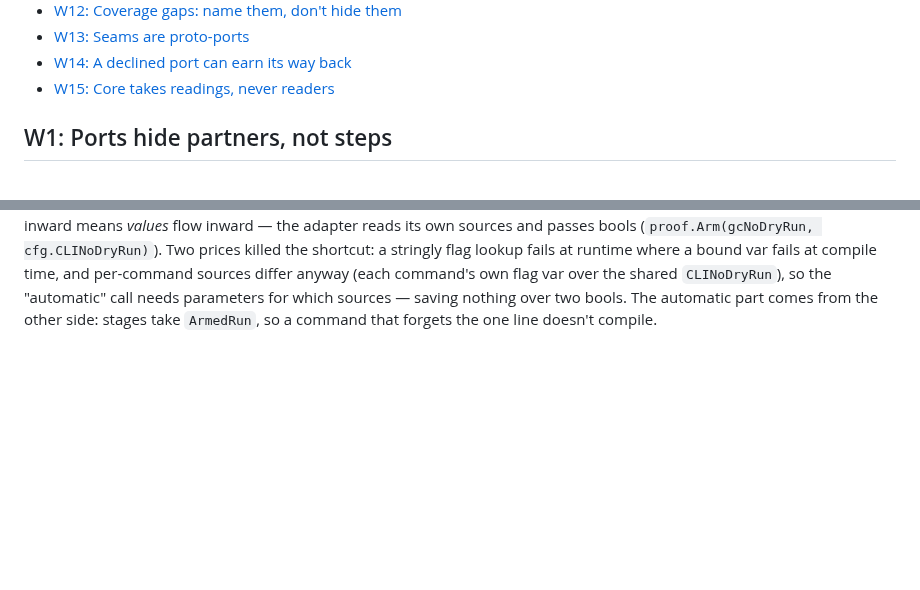
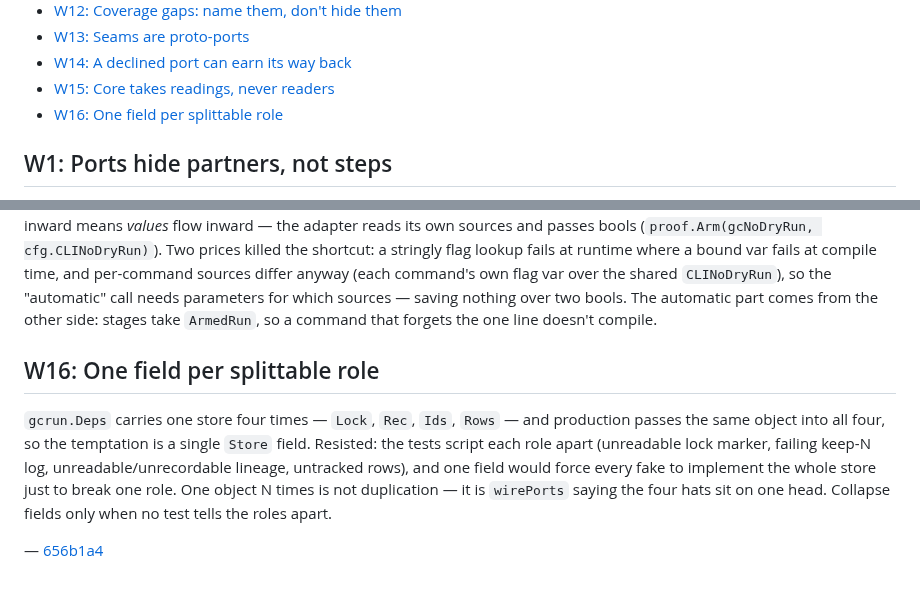
Before and after one commit to noroutine/kpr, a Markdown page: docs/HEXAGONAL_WISDOMS.md, 2 parts joined by grey strips. Drawn GitHub-style; blank space fills up the shorter version.

Commit message:
Record W16: one field per splittable role
The gcrun.Deps four-hats tension, pinned while fresh: collapse
fields only when no test tells the roles apart.

```diff
--- a/docs/HEXAGONAL_WISDOMS.md
+++ b/docs/HEXAGONAL_WISDOMS.md
@@ -20,6 +20,7 @@ it. The rule, then the receipt. Two megawisdoms up top, then the checklist.
 - [W13: Seams are proto-ports](#w13-seams-are-proto-ports)
 - [W14: A declined port can earn its way back](#w14-a-declined-port-can-earn-its-way-back)
 - [W15: Core takes readings, never readers](#w15-core-takes-readings-never-readers)
+- [W16: One field per splittable role](#w16-one-field-per-splittable-role)
 
 ## W1: Ports hide partners, not steps
 
@@ -234,3 +235,17 @@ so the "automatic" call needs parameters for which sources —
 saving nothing over two bools. The automatic part comes from the other side: stages
 take `ArmedRun`, so a command that forgets the one line doesn't
 compile.
+
+## W16: One field per splittable role
+
+`gcrun.Deps` carries one store four times — `Lock`, `Rec`,
+`Ids`, `Rows` — and production passes the same object into all
+four, so the temptation is a single `Store` field. Resisted: the
+tests script each role apart (unreadable lock marker, failing
+keep-N log, unreadable/unrecordable lineage, untracked rows),
+and one field would force every fake to implement the whole
+store just to break one role. One object N times is not
+duplication — it is `wirePorts` saying the four hats sit on one
+head. Collapse fields only when no test tells the roles apart.
+
+— [656b1a4](https://nrtn.dev/catalyst/kpr/commit/656b1a447dd26ed2ab19f110849cf6c16c58111f)
```
